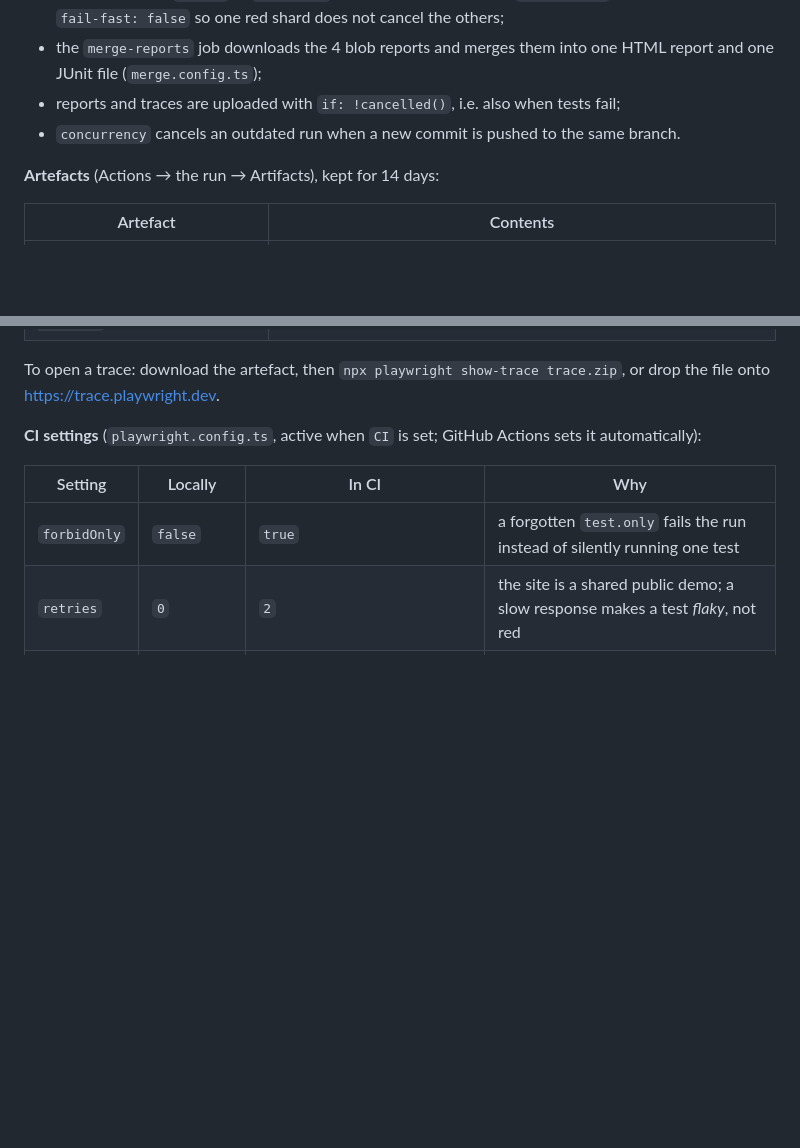
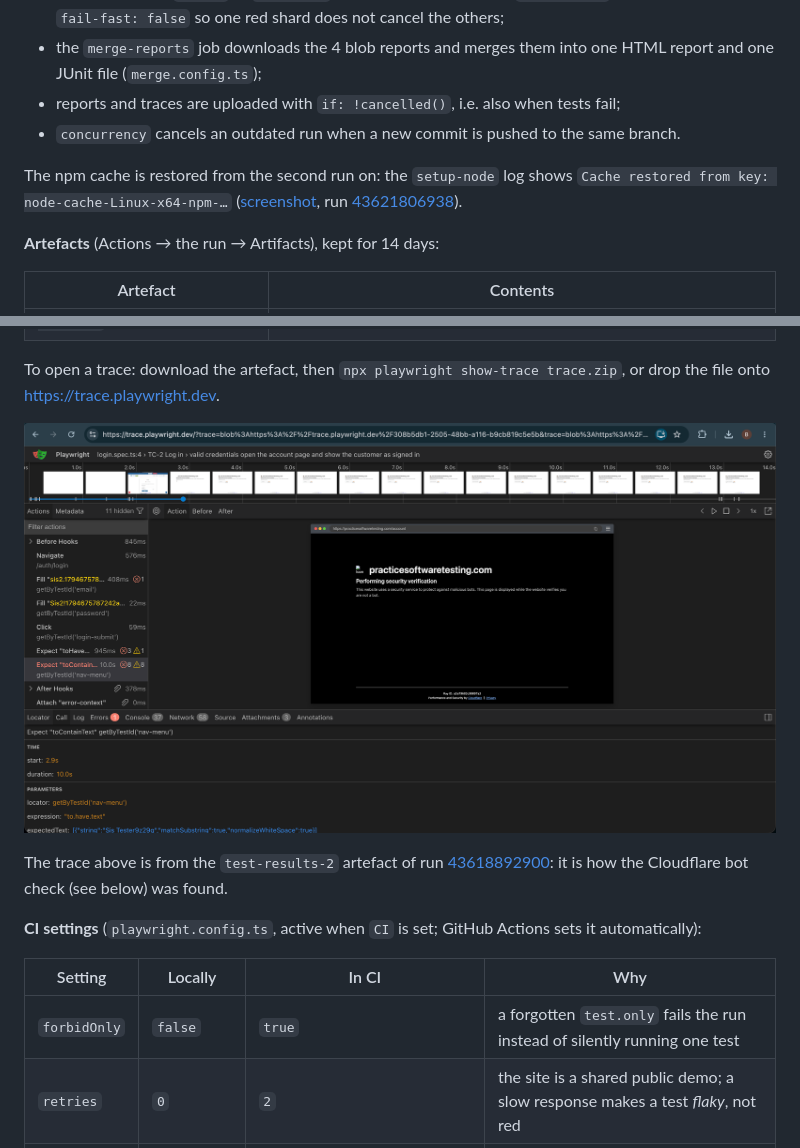
Before and after one commit to bekasyll/sis2-playwright, a Markdown page: README.md, 2 parts joined by grey strips. Drawn GitHub-style; pictures changed too: screenshots/08-ci-trace-cloudflare.png (added); blank space fills up the shorter version.

Commit message:
Add CI trace and npm cache screenshots

```diff
--- a/README.md
+++ b/README.md
@@ -85,6 +85,8 @@ playwright.config.ts
 - reports and traces are uploaded with `if: !cancelled()`, i.e. also when tests fail;
 - `concurrency` cancels an outdated run when a new commit is pushed to the same branch.
 
+The npm cache is restored from the second run on: the `setup-node` log shows `Cache restored from key: node-cache-Linux-x64-npm-…` ([screenshot](screenshots/09-ci-npm-cache-restored.png), run [43621806938](https://github.com/bekasyll/sis2-playwright/actions/runs/43621806938)).
+
 **Artefacts** (Actions → the run → Artifacts), kept for 14 days:
 
 | Artefact | Contents |
@@ -95,6 +97,10 @@ playwright.config.ts
 | `blob-report-1` … `blob-report-4` | intermediate shard reports, kept 1 day |
 
 To open a trace: download the artefact, then `npx playwright show-trace trace.zip`, or drop the file onto <https://trace.playwright.dev>.
+
+![Trace from CI in trace.playwright.dev](screenshots/08-ci-trace-cloudflare.png)
+
+The trace above is from the `test-results-2` artefact of run [43618892900](https://github.com/bekasyll/sis2-playwright/actions/runs/43618892900): it is how the Cloudflare bot check (see below) was found.
 
 **CI settings** (`playwright.config.ts`, active when `CI` is set; GitHub Actions sets it automatically):
 
```
Also changed, not shown: screenshots/README.md (+4 -0 lines), screenshots/09-ci-npm-cache-restored.png (added).
